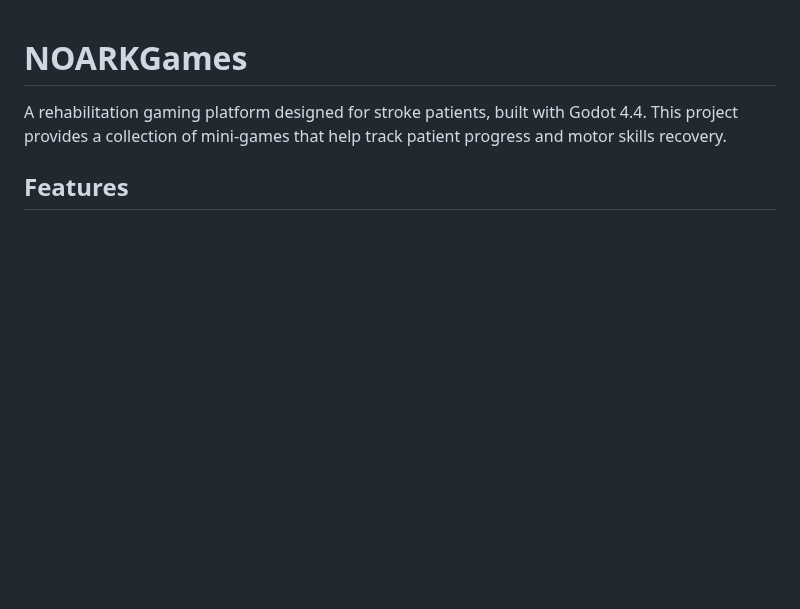
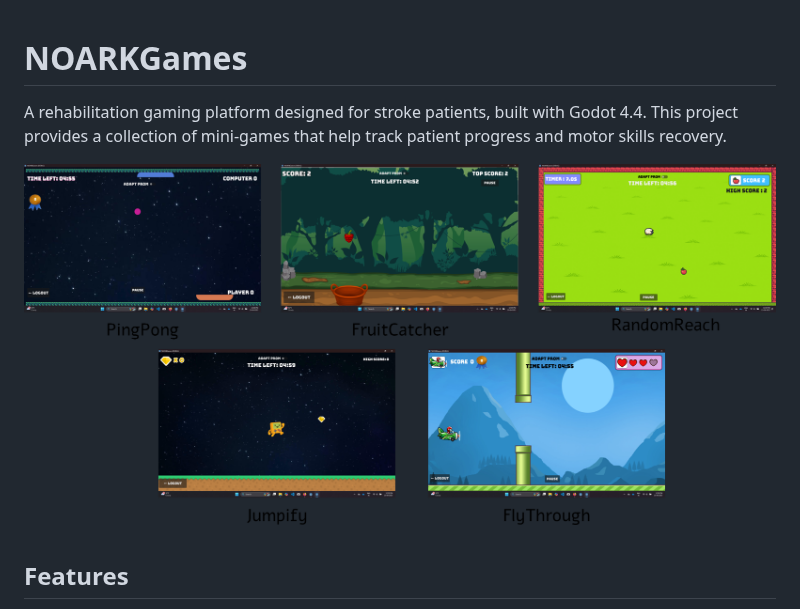
Before and after one commit to SujithChristopher/NOARKGames, a Markdown page: README.md, the part around the change. GitHub-like rendering; pictures changed too: image.png (added); blank space fills up the shorter version.

```diff
--- a/README.md
+++ b/README.md
@@ -1,6 +1,8 @@
 # NOARKGames
 
 A rehabilitation gaming platform designed for stroke patients, built with Godot 4.4. This project provides a collection of mini-games that help track patient progress and motor skills recovery.
+
+![alt text](image.png)
 
 ## Features
 
```
Also changed, not shown: 1 other file.
